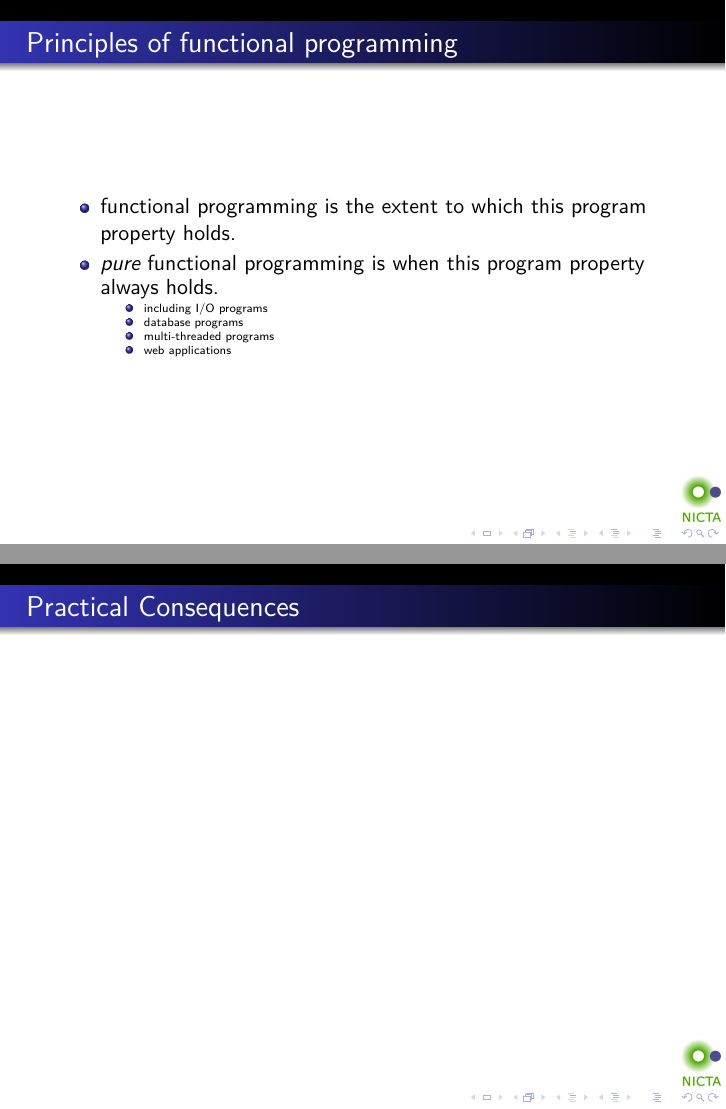
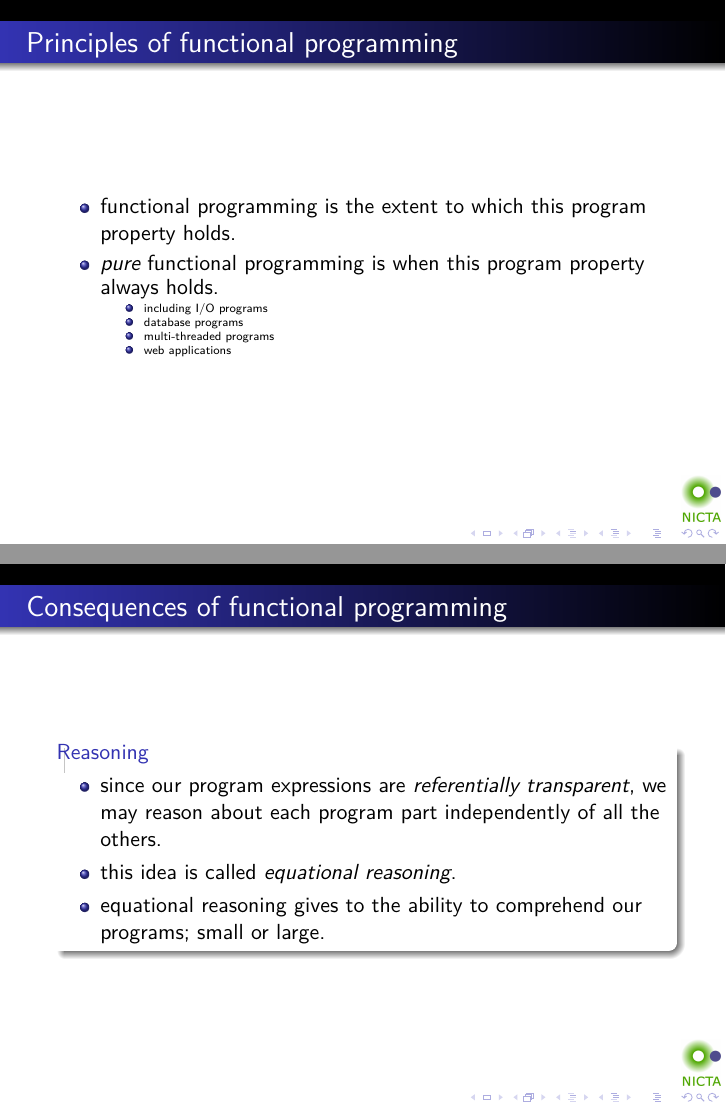
Before and after one commit to tonymorris/fp-for-business, LaTeX slides (fp-for-business.tex, which reads consequences.tex): pages 32 and 33 of 34 before the commit and pages 32 and 35 of 36 after it, joined at a grey line. Compiled offline with pdfLaTeX.

Commit message:
reasoning

```diff
--- a/consequences.tex
+++ b/consequences.tex
@@ -1,6 +1,12 @@
 \begin{frame}
-\frametitle{Practical Consequences}
-
+\frametitle{Consequences of functional programming}
+\begin{block}{Reasoning}
+\begin{itemize}
+\item<1-> since our program expressions are \emph{referentially transparent}, we may reason about each program part independently of all the others.
+\item<2-> this idea is called \emph{equational reasoning}.
+\item<3-> equational reasoning gives to the ability to comprehend our programs; small or large.
+\end{itemize}
+\end{block}
 \end{frame}
 
 % code reasoning/equational reasoning
```
